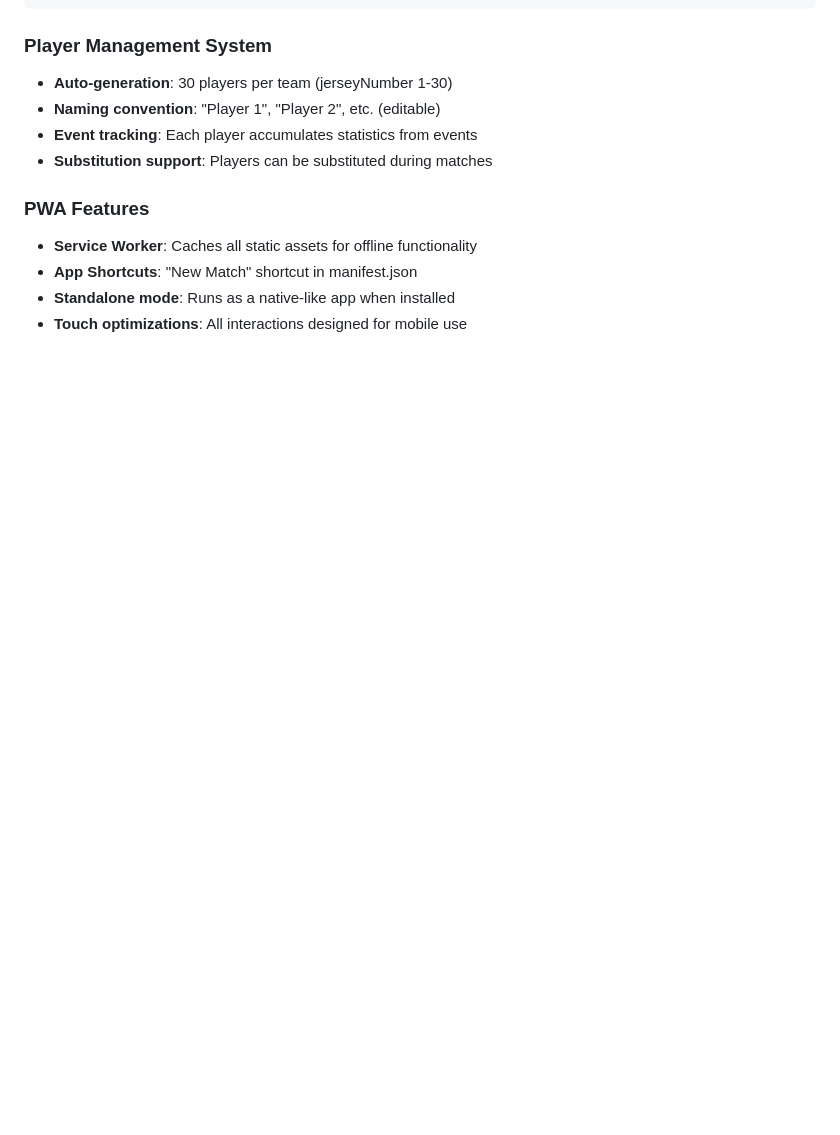
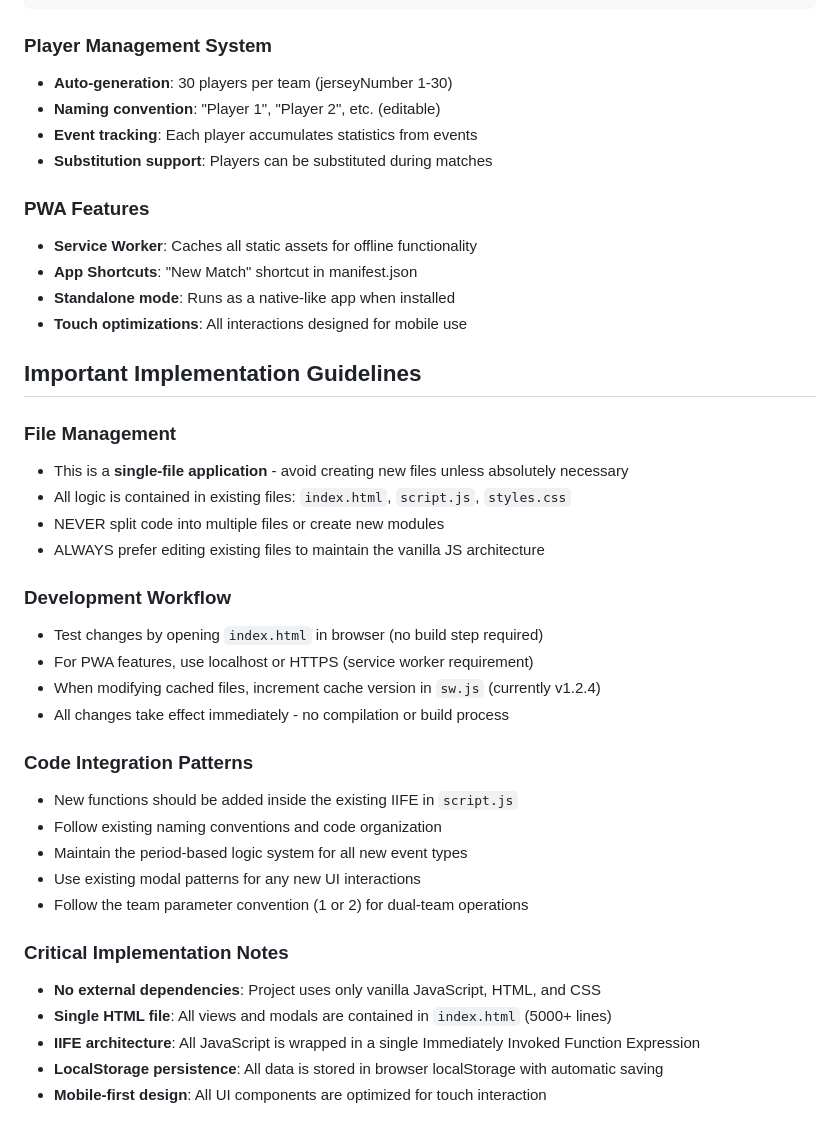
Before and after one commit to alancullinan/MatchTrackerPWA, a Markdown page: CLAUDE.md, the part around the change. Drawn GitHub-style; blank space fills up the shorter version.

```diff
--- a/CLAUDE.md
+++ b/CLAUDE.md
@@ -132,3 +132,31 @@ Events are stored as objects with this structure:
 - **App Shortcuts**: "New Match" shortcut in manifest.json
 - **Standalone mode**: Runs as a native-like app when installed
 - **Touch optimizations**: All interactions designed for mobile use
+
+## Important Implementation Guidelines
+
+### File Management
+- This is a **single-file application** - avoid creating new files unless absolutely necessary
+- All logic is contained in existing files: `index.html`, `script.js`, `styles.css`
+- NEVER split code into multiple files or create new modules
+- ALWAYS prefer editing existing files to maintain the vanilla JS architecture
+
+### Development Workflow
+- Test changes by opening `index.html` in browser (no build step required)
+- For PWA features, use localhost or HTTPS (service worker requirement)
+- When modifying cached files, increment cache version in `sw.js` (currently v1.2.4)
+- All changes take effect immediately - no compilation or build process
+
+### Code Integration Patterns
+- New functions should be added inside the existing IIFE in `script.js`
+- Follow existing naming conventions and code organization
+- Maintain the period-based logic system for all new event types
+- Use existing modal patterns for any new UI interactions
+- Follow the team parameter convention (1 or 2) for dual-team operations
+
+### Critical Implementation Notes
+- **No external dependencies**: Project uses only vanilla JavaScript, HTML, and CSS
+- **Single HTML file**: All views and modals are contained in `index.html` (5000+ lines)
+- **IIFE architecture**: All JavaScript is wrapped in a single Immediately Invoked Function Expression
+- **LocalStorage persistence**: All data is stored in browser localStorage with automatic saving
+- **Mobile-first design**: All UI components are optimized for touch interaction
```
